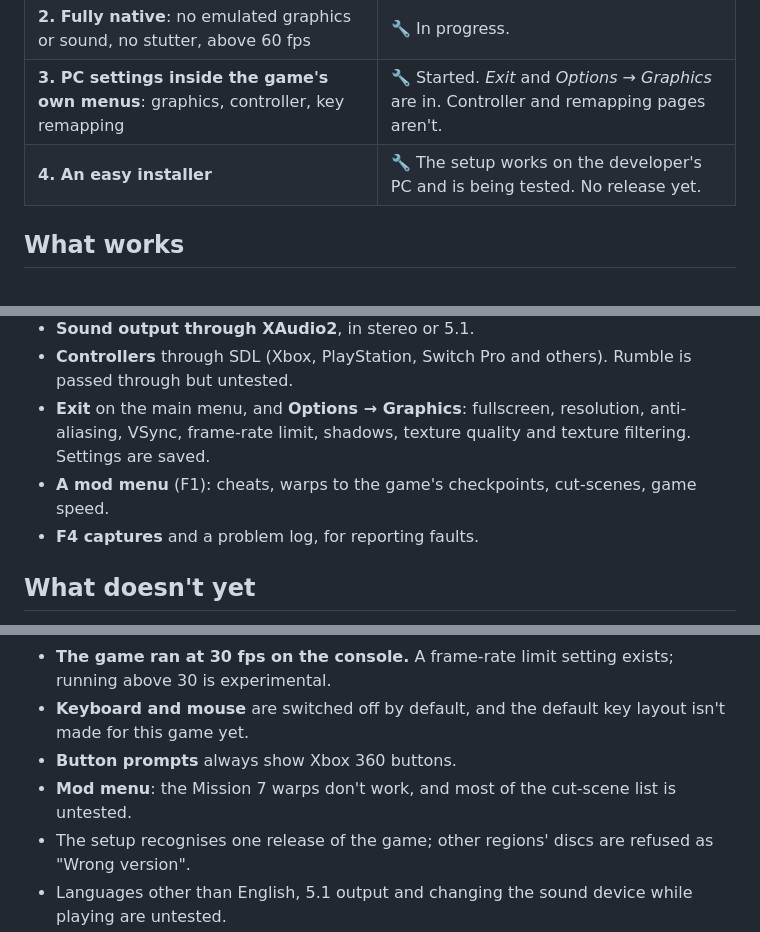
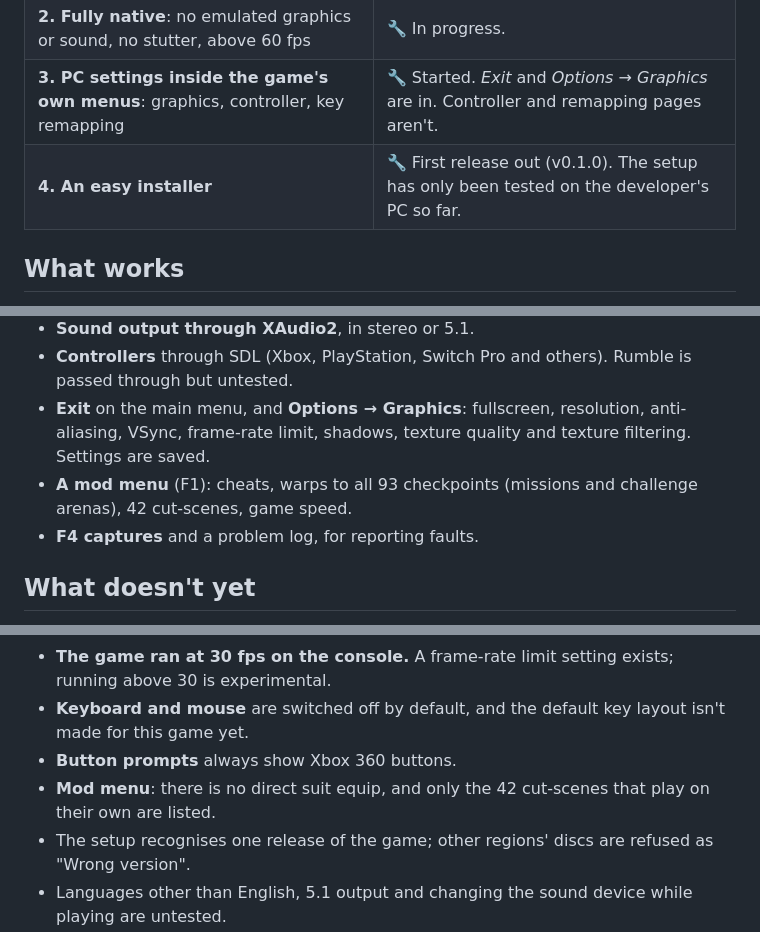
Before and after one commit to KaikoClanworth1/x-men-destiny-pc, a Markdown page: docs/STATUS.md, 3 parts joined by grey strips. Rendered like a GitHub page.

```diff
--- a/docs/STATUS.md
+++ b/docs/STATUS.md
@@ -7,7 +7,7 @@ The port has four goals. This page is kept up to date as the work goes on.
 | **1. The game runs** | ✅ Done. Intro movies, title, menus, character selection, cut-scenes and gameplay. |
 | **2. Fully native**: no emulated graphics or sound, no stutter, above 60 fps | 🔧 In progress. |
 | **3. PC settings inside the game's own menus**: graphics, controller, key remapping | 🔧 Started. *Exit* and *Options → Graphics* are in. Controller and remapping pages aren't. |
-| **4. An easy installer** | 🔧 The setup works on the developer's PC and is being tested. No release yet. |
+| **4. An easy installer** | 🔧 First release out (v0.1.0). The setup has only been tested on the developer's PC so far. |
 
 ## What works
 
@@ -16,7 +16,7 @@ The port has four goals. This page is kept up to date as the work goes on.
 - **Sound output through XAudio2**, in stereo or 5.1.
 - **Controllers** through SDL (Xbox, PlayStation, Switch Pro and others). Rumble is passed through but untested.
 - **Exit** on the main menu, and **Options → Graphics**: fullscreen, resolution, anti-aliasing, VSync, frame-rate limit, shadows, texture quality and texture filtering. Settings are saved.
-- **A mod menu** (F1): cheats, warps to the game's checkpoints, cut-scenes, game speed.
+- **A mod menu** (F1): cheats, warps to all 93 checkpoints (missions and challenge arenas), 42 cut-scenes, game speed.
 - **F4 captures** and a problem log, for reporting faults.
 
 ## What doesn't yet
@@ -28,6 +28,6 @@ The port has four goals. This page is kept up to date as the work goes on.
 - **The game ran at 30 fps on the console.** A frame-rate limit setting exists; running above 30 is experimental.
 - **Keyboard and mouse** are switched off by default, and the default key layout isn't made for this game yet.
 - **Button prompts** always show Xbox 360 buttons.
-- **Mod menu**: the Mission 7 warps don't work, and most of the cut-scene list is untested.
+- **Mod menu**: there is no direct suit equip, and only the 42 cut-scenes that play on their own are listed.
 - The setup recognises one release of the game; other regions' discs are refused as "Wrong version".
 - Languages other than English, 5.1 output and changing the sound device while playing are untested.
```
Also changed, not shown: README.md (+1 -3 lines), docs/images/mod-menu.jpg.
